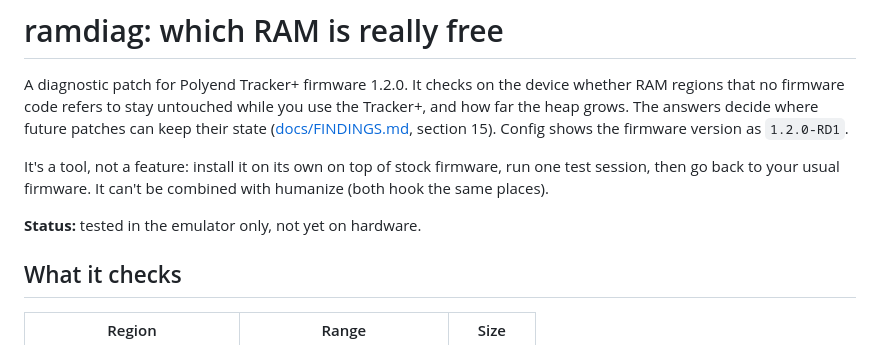
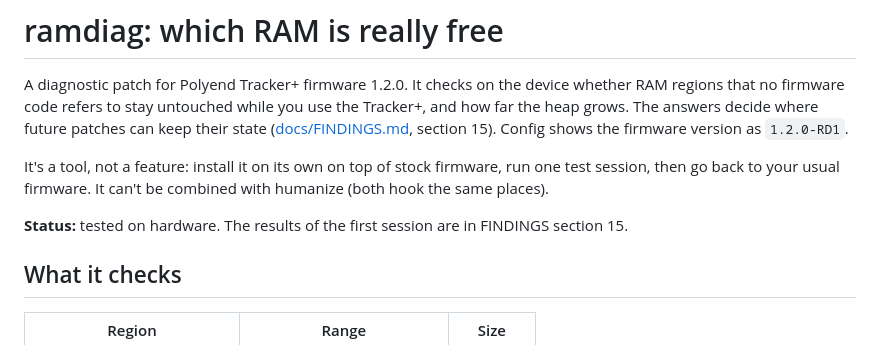
Before and after one commit to FatRodzianko/Modular-Trackular, a Markdown page: patch/ramdiag/README.md, the part around the change. Drawn GitHub-style.

```diff
--- a/patch/ramdiag/README.md
+++ b/patch/ramdiag/README.md
@@ -10,7 +10,8 @@ It's a tool, not a feature: install it on its own on top of stock firmware, run
 test session, then go back to your usual firmware. It can't be combined with humanize
 (both hook the same places).
 
-**Status:** tested in the emulator only, not yet on hardware.
+**Status:** tested on hardware. The results of the first session are in FINDINGS
+section 15.
 
 ## What it checks
 
```
Also changed, not shown: docs/FINDINGS.md (+23 -3 lines), docs/PATCHING.md (+1 -1 lines).
